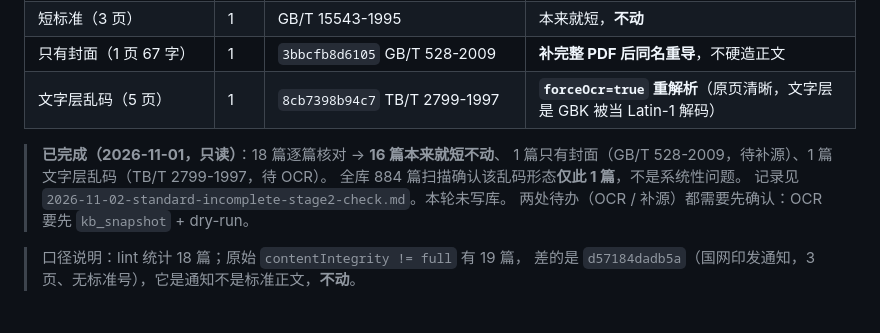
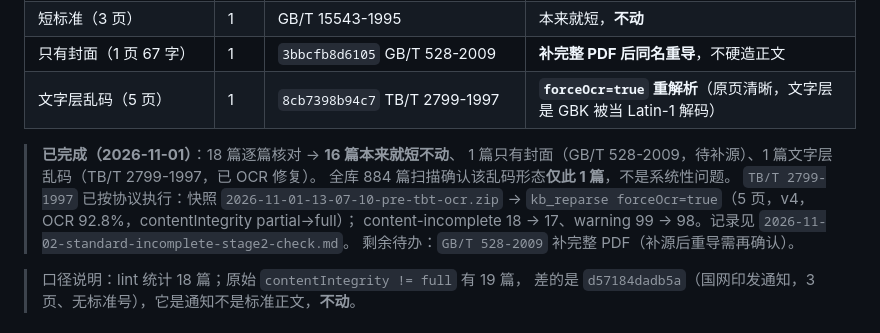
Before and after one commit to 135642-163/dsh-knowledge-base, a Markdown page: docs/reports/2026-11-02-standard-data-cleanup-runbook.md, the part around the change. GitHub-like rendering.

```diff
--- a/docs/reports/2026-11-02-standard-data-cleanup-runbook.md
+++ b/docs/reports/2026-11-02-standard-data-cleanup-runbook.md
@@ -264,11 +264,14 @@ POST /kb/api/kbs/标准/quality/actions
 | 只有封面（1 页 67 字） | 1 | `3bbcfb8d6105` GB/T 528-2009 | **补完整 PDF 后同名重导**，不硬造正文 |
 | 文字层乱码（5 页） | 1 | `8cb7398b94c7` TB/T 2799-1997 | **`forceOcr=true` 重解析**（原页清晰，文字层是 GBK 被当 Latin-1 解码） |
 
-> **已完成（2026-11-01，只读）**：18 篇逐篇核对 → **16 篇本来就短不动**、
-> 1 篇只有封面（GB/T 528-2009，待补源）、1 篇文字层乱码（TB/T 2799-1997，待 OCR）。
+> **已完成（2026-11-01）**：18 篇逐篇核对 → **16 篇本来就短不动**、
+> 1 篇只有封面（GB/T 528-2009，待补源）、1 篇文字层乱码（TB/T 2799-1997，已 OCR 修复）。
 > 全库 884 篇扫描确认该乱码形态**仅此 1 篇**，不是系统性问题。
-> 记录见 `2026-11-02-standard-incomplete-stage2-check.md`。本轮未写库。
-> 两处待办（OCR / 补源）都需要先确认：OCR 要先 `kb_snapshot` + dry-run。
+> `TB/T 2799-1997` 已按协议执行：快照 `2026-11-01-13-07-10-pre-tbt-ocr.zip`
+> → `kb_reparse forceOcr=true`（5 页，v4，OCR 92.8%，contentIntegrity partial→full）；
+> content-incomplete 18 → 17、warning 99 → 98。记录见
+> `2026-11-02-standard-incomplete-stage2-check.md`。
+> 剩余待办：`GB/T 528-2009` 补完整 PDF（补源后重导需再确认）。
 
 > 口径说明：lint 统计 18 篇；原始 `contentIntegrity != full` 有 19 篇，
 > 差的是 `d57184dadb5a`（国网印发通知，3 页、无标准号），它是通知不是标准正文，**不动**。
```
Also changed, not shown: docs/reports/2026-11-02-standard-incomplete-stage2-check.md (+41 -4 lines).
